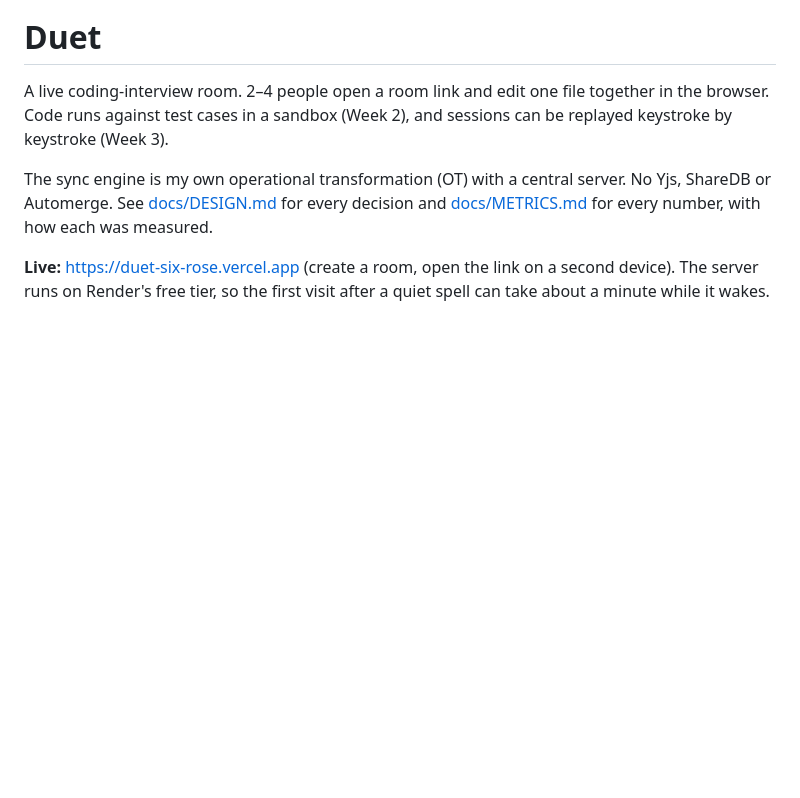
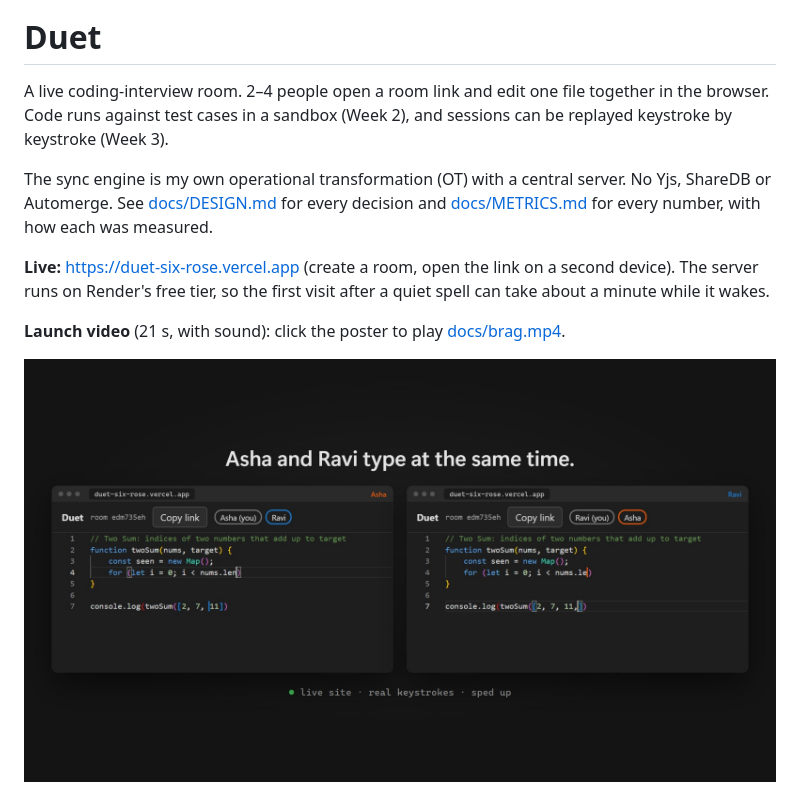
Before and after one commit to SanyamWadhwa07/duet, a Markdown page: README.md, the part around the change. Rendered like a GitHub page; pictures changed too: docs/brag.jpg (added); blank space fills up the shorter version.

Commit message:
docs: 21-second launch video in the README
Made with /brag-slim from real footage of the live site (two headless
browsers typing in one room), the measured numbers in METRICS.md (49% vs 0
lost keystrokes, 54x fewer bytes, 30,000 randomized cases) and a
synthesised 120 BPM soundtrack. The poster frame links to docs/brag.mp4.
brag-output/ (frames and render scripts) stays out of the repo.

Co-Authored-By: Claude Opus 5.5 <noreply@anthropic.com>

```diff
--- a/README.md
+++ b/README.md
@@ -5,6 +5,10 @@ A live coding-interview room. 2–4 people open a room link and edit one file to
 The sync engine is my own operational transformation (OT) with a central server. No Yjs, ShareDB or Automerge. See [docs/DESIGN.md](docs/DESIGN.md) for every decision and [docs/METRICS.md](docs/METRICS.md) for every number, with how each was measured.
 
 **Live:** https://duet-six-rose.vercel.app (create a room, open the link on a second device). The server runs on Render's free tier, so the first visit after a quiet spell can take about a minute while it wakes.
+
+**Launch video** (21 s, with sound): click the poster to play [docs/brag.mp4](docs/brag.mp4).
+
+[![Duet launch video: two people, one file, zero lost keystrokes](docs/brag.jpg)](docs/brag.mp4)
 
 ![Two browsers editing one Duet room on the live site](docs/demo.gif)
 
```
Also changed, not shown: 2 other files.
